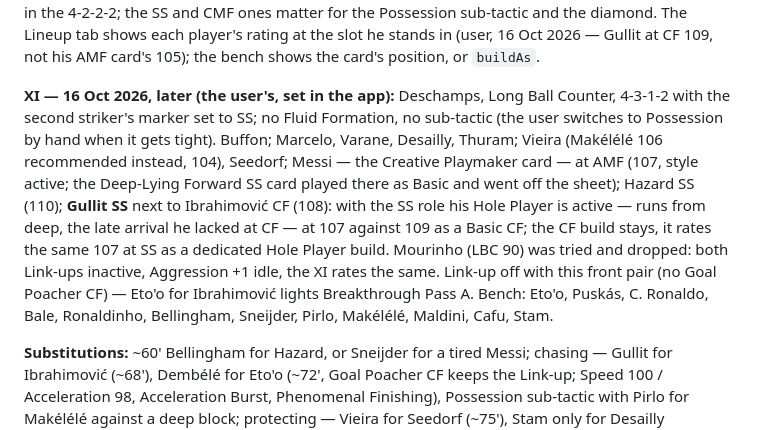
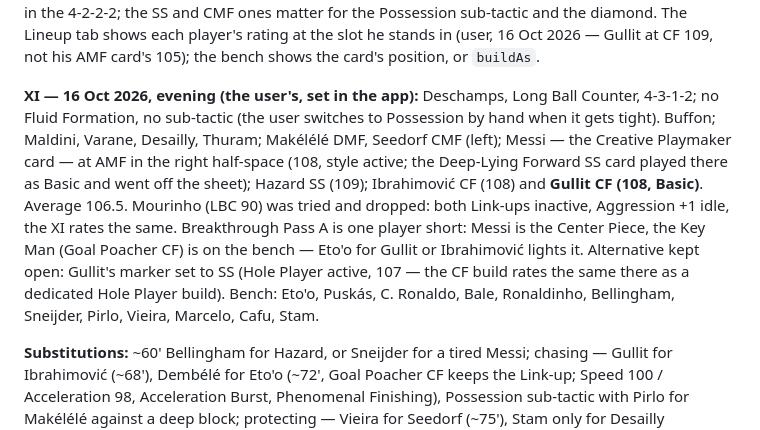
Before and after one commit to DjordjeNovcic/eFootball-Player-Build-Knowledge-Base, a Markdown page: USER-SQUAD.md, the part around the change. Drawn GitHub-style.

Commit message:
USER-SQUAD: the user's XI as set in the app on the evening of 16 Oct
Co-Authored-By: Claude Fable 5.1 <noreply@anthropic.com>

```diff
--- a/USER-SQUAD.md
+++ b/USER-SQUAD.md
@@ -373,18 +373,18 @@ Possession sub-tactic and the diamond. The Lineup tab shows each player's rating
 he stands in (user, 16 Oct 2026 — Gullit at CF 109, not his AMF card's 105); the bench shows
 the card's position, or `buildAs`.
 
-**XI — 16 Oct 2026, later (the user's, set in the app):** Deschamps, Long Ball Counter,
-4-3-1-2 with the second striker's marker set to SS; no Fluid Formation, no sub-tactic (the
-user switches to Possession by hand when it gets tight). Buffon; Marcelo, Varane, Desailly,
-Thuram; Vieira (Makélélé 106 recommended instead, 104), Seedorf; Messi — the Creative
-Playmaker card — at AMF (107, style active; the Deep-Lying Forward SS card played there as
-Basic and went off the sheet); Hazard SS (110); **Gullit SS** next to Ibrahimović CF (108):
-with the SS role his Hole Player is active — runs from deep, the late arrival he lacked at
-CF — at 107 against 109 as a Basic CF; the CF build stays, it rates the same 107 at SS as a
-dedicated Hole Player build. Mourinho (LBC 90) was tried and dropped: both Link-ups
-inactive, Aggression +1 idle, the XI rates the same. Link-up off with this front pair (no
-Goal Poacher CF) — Eto'o for Ibrahimović lights Breakthrough Pass A. Bench: Eto'o, Puskás,
-C. Ronaldo, Bale, Ronaldinho, Bellingham, Sneijder, Pirlo, Makélélé, Maldini, Cafu, Stam.
+**XI — 16 Oct 2026, evening (the user's, set in the app):** Deschamps, Long Ball Counter,
+4-3-1-2; no Fluid Formation, no sub-tactic (the user switches to Possession by hand when it
+gets tight). Buffon; Maldini, Varane, Desailly, Thuram; Makélélé DMF, Seedorf CMF (left);
+Messi — the Creative Playmaker card — at AMF in the right half-space (108, style active; the
+Deep-Lying Forward SS card played there as Basic and went off the sheet); Hazard SS (109);
+Ibrahimović CF (108) and **Gullit CF (108, Basic)**. Average 106.5. Mourinho (LBC 90) was
+tried and dropped: both Link-ups inactive, Aggression +1 idle, the XI rates the same.
+Breakthrough Pass A is one player short: Messi is the Center Piece, the Key Man (Goal Poacher
+CF) is on the bench — Eto'o for Gullit or Ibrahimović lights it. Alternative kept open:
+Gullit's marker set to SS (Hole Player active, 107 — the CF build rates the same there as a
+dedicated Hole Player build). Bench: Eto'o, Puskás, C. Ronaldo, Bale, Ronaldinho, Bellingham,
+Sneijder, Pirlo, Vieira, Marcelo, Cafu, Stam.
 
 **Substitutions:** ~60' Bellingham for Hazard, or Sneijder for a tired Messi;
 chasing — Gullit for Ibrahimović (~68'), Dembélé for Eto'o (~72', Goal Poacher CF keeps
```
